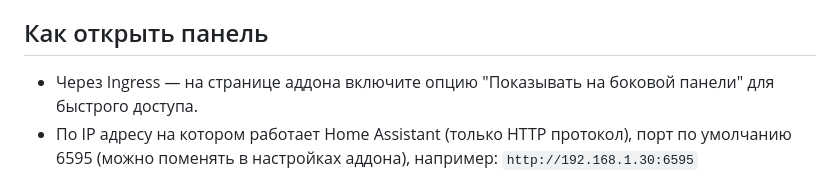
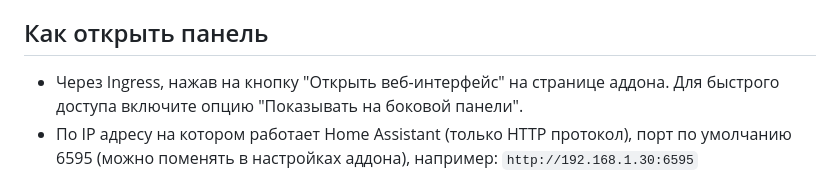
Before and after one commit to theodorx7/ha-deemix, a Markdown page: README_RU.md, the part around the change. Rendered like a GitHub page.

```diff
--- a/README_RU.md
+++ b/README_RU.md
@@ -67,7 +67,7 @@ https://my.home-assistant.io/redirect/supervisor_add_addon_repository/?repositor
 
 
 ## Как открыть панель
-- Через Ingress — на странице аддона включите опцию "Показывать на боковой панели" для быстрого доступа.
+- Через Ingress, нажав на кнопку "Открыть веб-интерфейс" на странице аддона. Для быстрого доступа включите опцию "Показывать на боковой панели".
 - По IP адресу на котором работает Home Assistant (только HTTP протокол), порт по умолчанию 6595 (можно поменять в настройках аддона), например: `http://192.168.1.30:6595`
 
 
```
